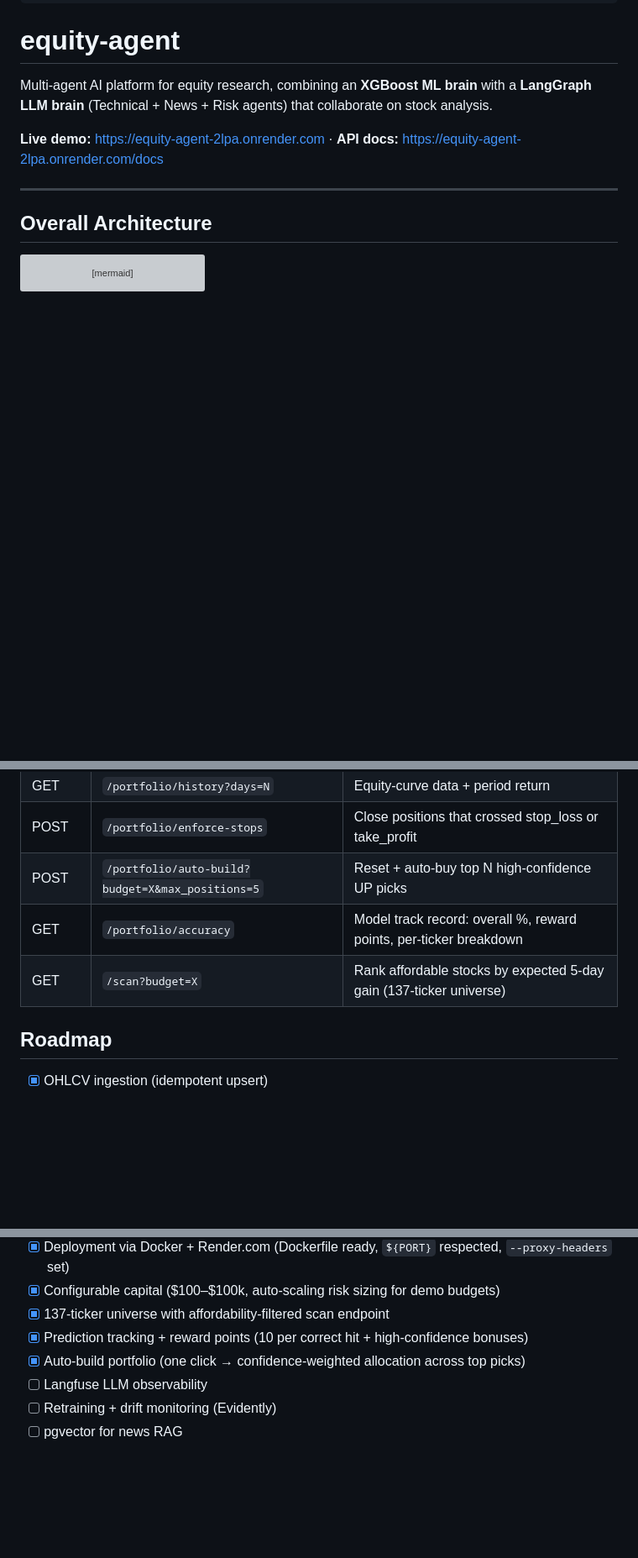
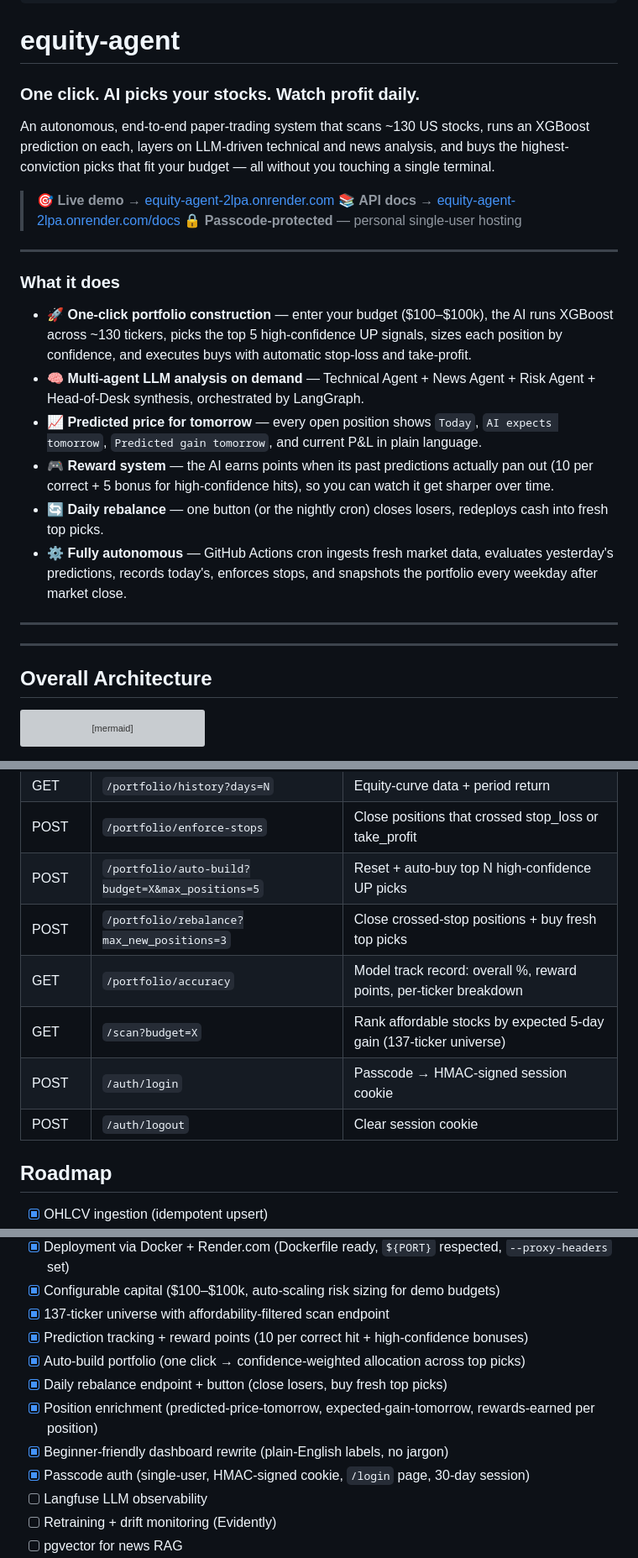
Before and after one commit to dheepakkaran/equity-agent, a Markdown page: README.md, 3 parts joined by grey strips. Shown at 84% size. GitHub-like rendering; blank space fills up the shorter version; grey boxes are pictures that could not be loaded.

Commit message:
Phase 18-19 rebalance + enriched positions + passcode auth + docs polish

```diff
--- a/README.md
+++ b/README.md
@@ -12,9 +12,26 @@ short_description: Multi-agent AI equity research with XGBoost + LangGraph (Gemi
 
 # equity-agent
 
-Multi-agent AI platform for equity research, combining an **XGBoost ML brain** with a **LangGraph LLM brain** (Technical + News + Risk agents) that collaborate on stock analysis.
+### One click. AI picks your stocks. Watch profit daily.
 
-**Live demo:** https://equity-agent-2lpa.onrender.com · **API docs:** https://equity-agent-2lpa.onrender.com/docs
+An autonomous, end-to-end paper-trading system that scans ~130 US stocks, runs an XGBoost prediction on each, layers on LLM-driven technical and news analysis, and buys the highest-conviction picks that fit your budget — all without you touching a single terminal.
+
+> 🎯 **Live demo →** [equity-agent-2lpa.onrender.com](https://equity-agent-2lpa.onrender.com)
+> 📚 **API docs →** [equity-agent-2lpa.onrender.com/docs](https://equity-agent-2lpa.onrender.com/docs)
+> 🔒 **Passcode-protected** — personal single-user hosting
+
+---
+
+### What it does
+
+- **🚀 One-click portfolio construction** — enter your budget ($100–$100k), the AI runs XGBoost across ~130 tickers, picks the top 5 high-confidence UP signals, sizes each position by confidence, and executes buys with automatic stop-loss and take-profit.
+- **🧠 Multi-agent LLM analysis on demand** — Technical Agent + News Agent + Risk Agent + Head-of-Desk synthesis, orchestrated by LangGraph.
+- **📈 Predicted price for tomorrow** — every open position shows `Today`, `AI expects tomorrow`, `Predicted gain tomorrow`, and current P&L in plain language.
+- **🎮 Reward system** — the AI earns points when its past predictions actually pan out (10 per correct + 5 bonus for high-confidence hits), so you can watch it get sharper over time.
+- **🔄 Daily rebalance** — one button (or the nightly cron) closes losers, redeploys cash into fresh top picks.
+- **⚙️ Fully autonomous** — GitHub Actions cron ingests fresh market data, evaluates yesterday's predictions, records today's, enforces stops, and snapshots the portfolio every weekday after market close.
+
+---
 
 ---
 
@@ -295,8 +312,11 @@ Open `http://localhost:8000/docs` for interactive API documentation.
 | GET | `/portfolio/history?days=N` | Equity-curve data + period return |
 | POST | `/portfolio/enforce-stops` | Close positions that crossed stop_loss or take_profit |
 | POST | `/portfolio/auto-build?budget=X&max_positions=5` | Reset + auto-buy top N high-confidence UP picks |
+| POST | `/portfolio/rebalance?max_new_positions=3` | Close crossed-stop positions + buy fresh top picks |
 | GET | `/portfolio/accuracy` | Model track record: overall %, reward points, per-ticker breakdown |
 | GET | `/scan?budget=X` | Rank affordable stocks by expected 5-day gain (137-ticker universe) |
+| POST | `/auth/login` | Passcode → HMAC-signed session cookie |
+| POST | `/auth/logout` | Clear session cookie |
 
 ## Roadmap
 
@@ -315,6 +335,10 @@ Open `http://localhost:8000/docs` for interactive API documentation.
 - [x] 137-ticker universe with affordability-filtered scan endpoint
 - [x] Prediction tracking + reward points (10 per correct hit + high-confidence bonuses)
 - [x] Auto-build portfolio (one click → confidence-weighted allocation across top picks)
+- [x] Daily rebalance endpoint + button (close losers, buy fresh top picks)
+- [x] Position enrichment (predicted-price-tomorrow, expected-gain-tomorrow, rewards-earned per position)
+- [x] Beginner-friendly dashboard rewrite (plain-English labels, no jargon)
+- [x] Passcode auth (single-user, HMAC-signed cookie, `/login` page, 30-day session)
 - [ ] Langfuse LLM observability
 - [ ] Retraining + drift monitoring (Evidently)
 - [ ] pgvector for news RAG
```
Also changed, not shown: PROGRESS.md (+32 -0 lines).
